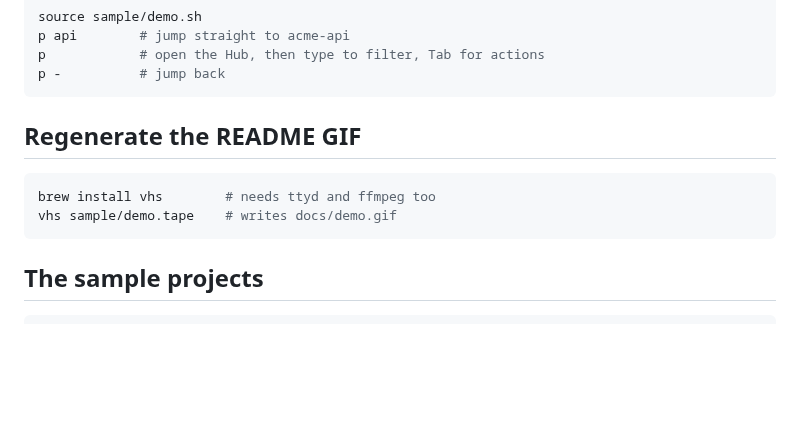
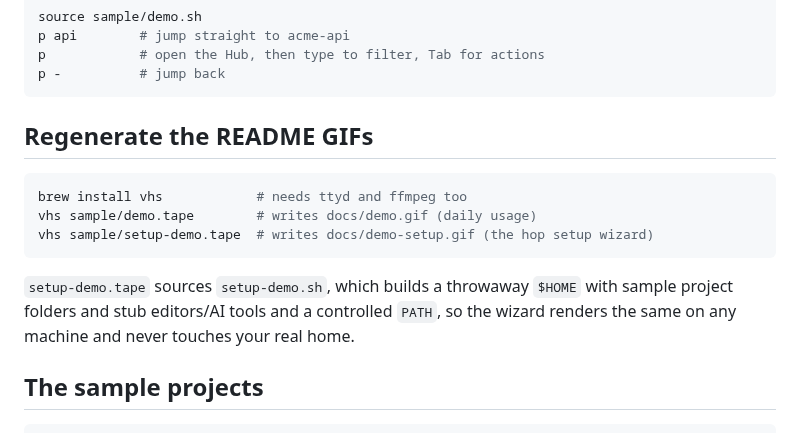
Before and after one commit to philippe-desplats/hop, a Markdown page: sample/README.md, the part around the change. Rendered like a GitHub page; blank space fills up the shorter version.

Commit message:
docs(setup): add a hop setup wizard demo GIF
New sample/setup-demo.tape (and setup-demo.sh) record the guided setup against a throwaway $HOME with sample folders and stub tools, so the GIF renders identically on any machine and never touches a real home. Embedded in the README setup section; the walkthrough shows multi-folder discovery (including a custom name found by content) and the shell-integration prompt.

````diff
--- a/sample/README.md
+++ b/sample/README.md
@@ -15,12 +15,15 @@ p            # open the Hub, then type to filter, Tab for actions
 p -          # jump back
 ```
 
-## Regenerate the README GIF
+## Regenerate the README GIFs
 
 ```sh
-brew install vhs        # needs ttyd and ffmpeg too
-vhs sample/demo.tape    # writes docs/demo.gif
+brew install vhs            # needs ttyd and ffmpeg too
+vhs sample/demo.tape        # writes docs/demo.gif (daily usage)
+vhs sample/setup-demo.tape  # writes docs/demo-setup.gif (the hop setup wizard)
 ```
+
+`setup-demo.tape` sources `setup-demo.sh`, which builds a throwaway `$HOME` with sample project folders and stub editors/AI tools and a controlled `PATH`, so the wizard renders the same on any machine and never touches your real home.
 
 ## The sample projects
 
````
Also changed, not shown: README.md (+4 -0 lines), docs/demo-setup.gif (added), 3 other files.
